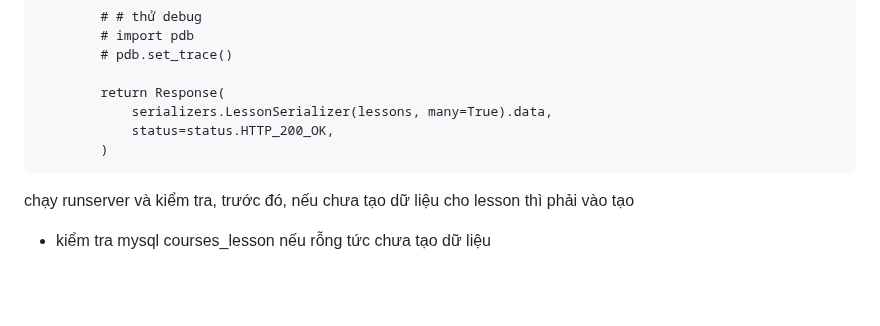
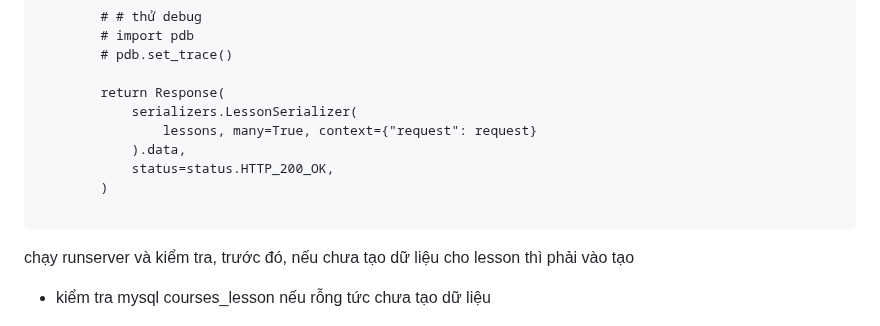
Before and after one commit to nhatduydo/CourseApp_CNLTHD, a Markdown page: README.md, the part around the change. Rendered like a GitHub page; blank space fills up the shorter version.

````diff
--- a/README.md
+++ b/README.md
@@ -1048,9 +1048,12 @@ chuyển qua thực hiện viết hàm bên views.py
         # pdb.set_trace()
 
         return Response(
-            serializers.LessonSerializer(lessons, many=True).data,
+            serializers.LessonSerializer(
+                lessons, many=True, context={"request": request}
+            ).data,
             status=status.HTTP_200_OK,
         )
+
 ```
 chạy runserver và kiểm tra, trước đó, nếu chưa tạo dữ liệu cho lesson thì phải vào tạo
 - kiểm tra mysql courses_lesson nếu rỗng tức chưa tạo dữ liệu
````
